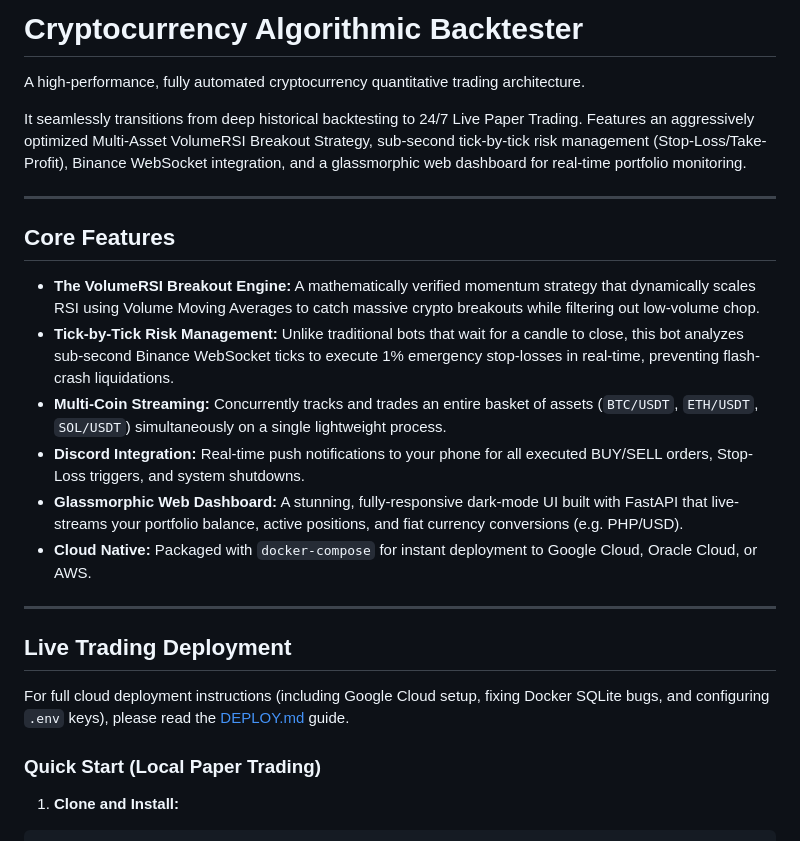
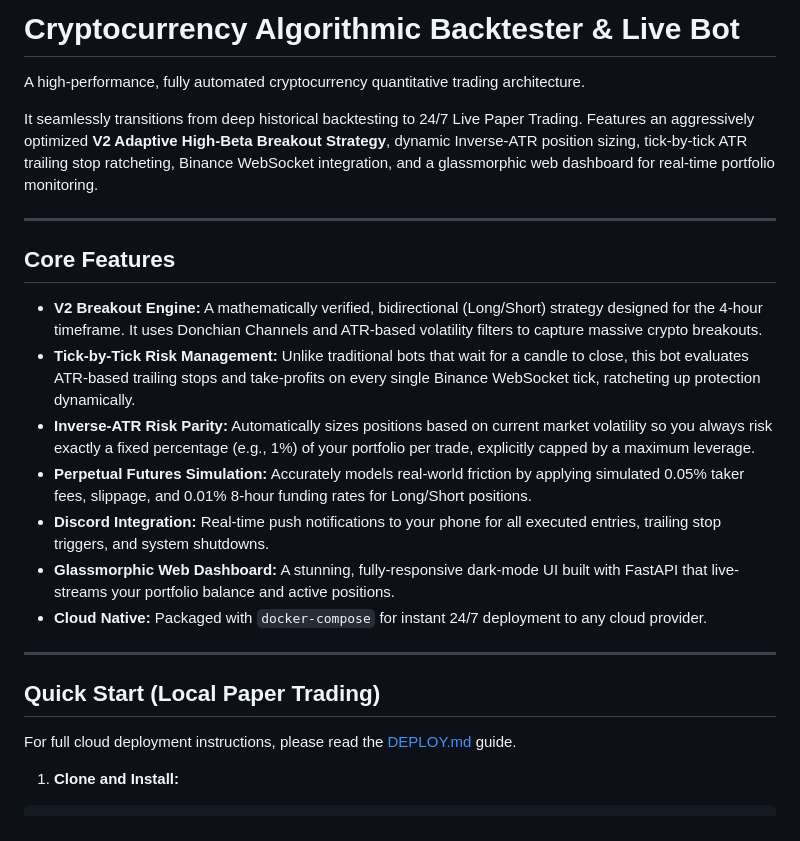
Before and after one commit to arvin-ferrer/autotrade, a Markdown page: README.md, the part around one of its changes. GitHub-like rendering.

```diff
--- a/README.md
+++ b/README.md
@@ -1,27 +1,26 @@
-# Cryptocurrency Algorithmic Backtester
+# Cryptocurrency Algorithmic Backtester & Live Bot
 
 A high-performance, fully automated cryptocurrency quantitative trading architecture.
 
-It seamlessly transitions from deep historical backtesting to 24/7 Live Paper Trading. Features an aggressively optimized Multi-Asset VolumeRSI Breakout Strategy, sub-second tick-by-tick risk management (Stop-Loss/Take-Profit), Binance WebSocket integration, and a glassmorphic web dashboard for real-time portfolio monitoring.
+It seamlessly transitions from deep historical backtesting to 24/7 Live Paper Trading. Features an aggressively optimized **V2 Adaptive High-Beta Breakout Strategy**, dynamic Inverse-ATR position sizing, tick-by-tick ATR trailing stop ratcheting, Binance WebSocket integration, and a glassmorphic web dashboard for real-time portfolio monitoring.
 
 ---
 
 ## Core Features
 
-- **The VolumeRSI Breakout Engine:** A mathematically verified momentum strategy that dynamically scales RSI using Volume Moving Averages to catch massive crypto breakouts while filtering out low-volume chop.
-- **Tick-by-Tick Risk Management:** Unlike traditional bots that wait for a candle to close, this bot analyzes sub-second Binance WebSocket ticks to execute 1% emergency stop-losses in real-time, preventing flash-crash liquidations.
-- **Multi-Coin Streaming:** Concurrently tracks and trades an entire basket of assets (`BTC/USDT`, `ETH/USDT`, `SOL/USDT`) simultaneously on a single lightweight process.
-- **Discord Integration:** Real-time push notifications to your phone for all executed BUY/SELL orders, Stop-Loss triggers, and system shutdowns.
-- **Glassmorphic Web Dashboard:** A stunning, fully-responsive dark-mode UI built with FastAPI that live-streams your portfolio balance, active positions, and fiat currency conversions (e.g. PHP/USD).
-- **Cloud Native:** Packaged with `docker-compose` for instant deployment to Google Cloud, Oracle Cloud, or AWS.
+- **V2 Breakout Engine:** A mathematically verified, bidirectional (Long/Short) strategy designed for the 4-hour timeframe. It uses Donchian Channels and ATR-based volatility filters to capture massive crypto breakouts.
+- **Tick-by-Tick Risk Management:** Unlike traditional bots that wait for a candle to close, this bot evaluates ATR-based trailing stops and take-profits on every single Binance WebSocket tick, ratcheting up protection dynamically.
+- **Inverse-ATR Risk Parity:** Automatically sizes positions based on current market volatility so you always risk exactly a fixed percentage (e.g., 1%) of your portfolio per trade, explicitly capped by a maximum leverage.
+- **Perpetual Futures Simulation:** Accurately models real-world friction by applying simulated 0.05% taker fees, slippage, and 0.01% 8-hour funding rates for Long/Short positions.
+- **Discord Integration:** Real-time push notifications to your phone for all executed entries, trailing stop triggers, and system shutdowns.
+- **Glassmorphic Web Dashboard:** A stunning, fully-responsive dark-mode UI built with FastAPI that live-streams your portfolio balance and active positions.
+- **Cloud Native:** Packaged with `docker-compose` for instant 24/7 deployment to any cloud provider.
 
 ---
 
-## Live Trading Deployment
+## Quick Start (Local Paper Trading)
 
-For full cloud deployment instructions (including Google Cloud setup, fixing Docker SQLite bugs, and configuring `.env` keys), please read the [DEPLOY.md](DEPLOY.md) guide.
-
-### Quick Start (Local Paper Trading)
+For full cloud deployment instructions, please read the [DEPLOY.md](DEPLOY.md) guide.
 
 1. **Clone and Install:**
 
```
Also changed, not shown: other parts of README.md (+12 -24 lines), DEPLOY.md (+5 -4 lines).
